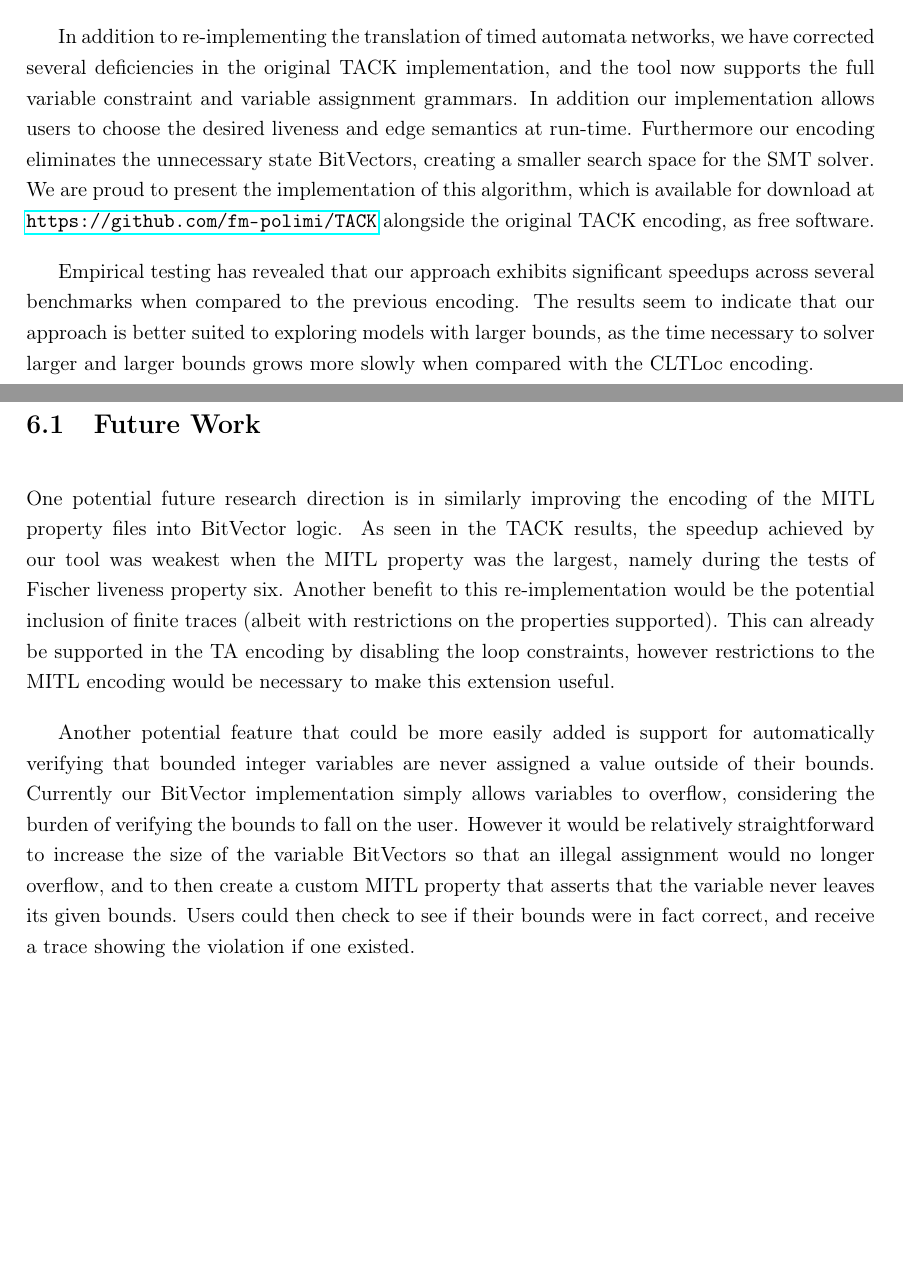
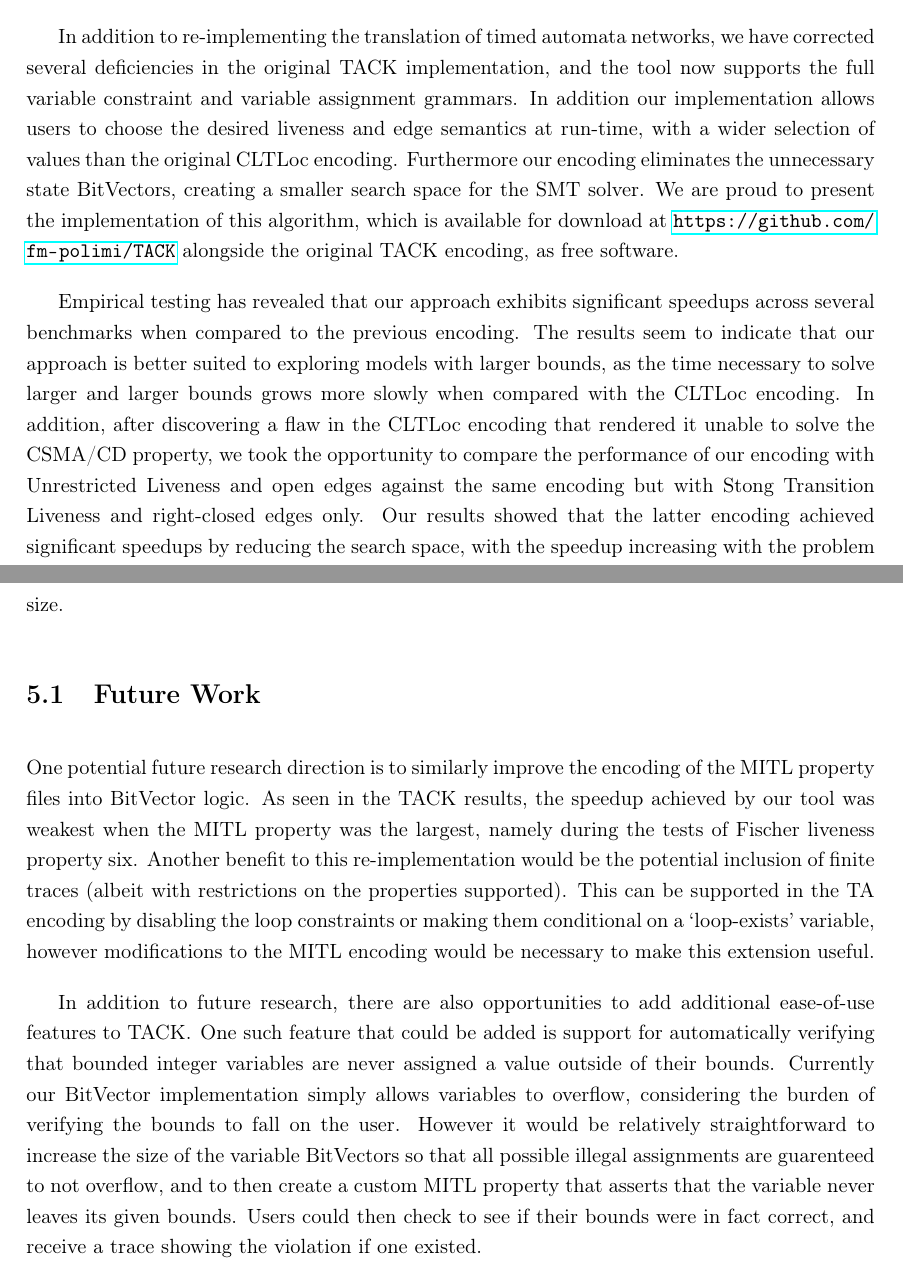
Before and after one commit to robert-lawrence/ta2smt-paper, a LaTeX thesis (smtTranslation.tex): two parts of pages 50 and 51 of 53 before the commit and two parts of pages 49 and 50 of 52 after it, joined at a grey line, cut so that both start at the same text, the shorter picture padded with empty space. Compiled offline with pdfLaTeX.

Commit message:
grammar edits

```diff
--- a/smtTranslation.tex
+++ b/smtTranslation.tex
@@ -2372,42 +2375,51 @@ that future additions will not be hampered by the ``low-level'' nature of our
 encoding.
 
 In addition to re-implementing the translation of timed automata networks, we
-have corrected several deficiencies in the original TACK implementation, and
-the tool now supports the full variable constraint and variable assignment
-grammars. In addition our implementation allows users to choose the desired
-liveness and edge semantics at run-time. Furthermore our encoding eliminates the
-unnecessary state BitVectors, creating a smaller search space for the SMT
-solver. We are proud to present the implementation of this algorithm, which is
-available for download at \url{https://github.com/fm-polimi/TACK} alongside the
-original TACK encoding, as free software.
+have corrected several deficiencies in the original TACK implementation, and the
+tool now supports the full variable constraint and variable assignment grammars.
+In addition our implementation allows users to choose the desired liveness and
+edge semantics at run-time, with a wider selection of values than the original
+\cltloc\ encoding. Furthermore our encoding eliminates the unnecessary state
+BitVectors, creating a smaller search space for the SMT solver. We are proud to
+present the implementation of this algorithm, which is available for download at
+\url{https://github.com/fm-polimi/TACK} alongside the original TACK encoding, as
+free software.
 
 Empirical testing has revealed that our approach exhibits significant speedups
 across several benchmarks when compared to the previous encoding. The results
 seem to indicate that our approach is better suited to exploring models with
-larger bounds, as the time necessary to solver larger and larger bounds grows
-more slowly when compared with the \cltloc\ encoding.
+larger bounds, as the time necessary to solve larger and larger bounds grows
+more slowly when compared with the \cltloc\ encoding. In addition, after
+discovering a flaw in the \cltloc\ encoding that rendered it unable to solve the
+CSMA/CD property, we took the opportunity to compare the performance of our
+encoding with Unrestricted Liveness and open edges against the same encoding but
+with Stong Transition Liveness and right-closed edges only. Our results showed
+that the latter encoding achieved significant speedups by reducing the search
+space, with the speedup increasing with the problem size.
 
 \section{Future Work}
 
-One potential future research direction is in similarly improving the encoding
-of the MITL property files into BitVector logic. As seen in the TACK results,
-the speedup achieved by our tool was weakest when the MITL property was the
-largest, namely during the tests of Fischer liveness property six. Another
-benefit to this re-implementation would be the potential inclusion of finite
-traces (albeit with restrictions on the properties supported). This can already
-be supported in the TA encoding by disabling the loop constraints, however
-restrictions to the MITL encoding would be necessary to make this extension useful.
-
-Another potential feature that could be more easily added is support for
-automatically verifying that bounded integer variables are never assigned a
+One potential future research direction is to similarly improve the encoding of
+the MITL property files into BitVector logic. As seen in the TACK results, the
+speedup achieved by our tool was weakest when the MITL property was the largest,
+namely during the tests of Fischer liveness property six. Another benefit to
+this re-implementation would be the potential inclusion of finite traces (albeit
+with restrictions on the properties supported). This can be supported in the TA
+encoding by disabling the loop constraints or making them conditional on a
+`loop-exists' variable, however modifications to the MITL encoding would be
+necessary to make this extension useful.
+
+In addition to future research, there are also opportunities to add additional
+ease-of-use features to TACK\@. One such feature that could be added is support
+for automatically verifying that bounded integer variables are never assigned a
 value outside of their bounds. Currently our BitVector implementation simply
 allows variables to overflow, considering the burden of verifying the bounds to
 fall on the user. However it would be relatively straightforward to increase the
-size of the variable BitVectors so that an illegal assignment would no longer
-overflow, and to then create a custom MITL property that asserts that the
-variable never leaves its given bounds. Users could then check to see if their
-bounds were in fact correct, and receive a trace showing the violation if one
-existed.
+size of the variable BitVectors so that all possible illegal assignments are
+guarenteed to not overflow, and to then create a custom MITL property that
+asserts that the variable never leaves its given bounds. Users could then check
+to see if their bounds were in fact correct, and receive a trace showing the
+violation if one existed.
 
 \newpage
 
```
Also changed, not shown: smtTranslation.pdf, smtTranslation.tex (81 more changed lines).
